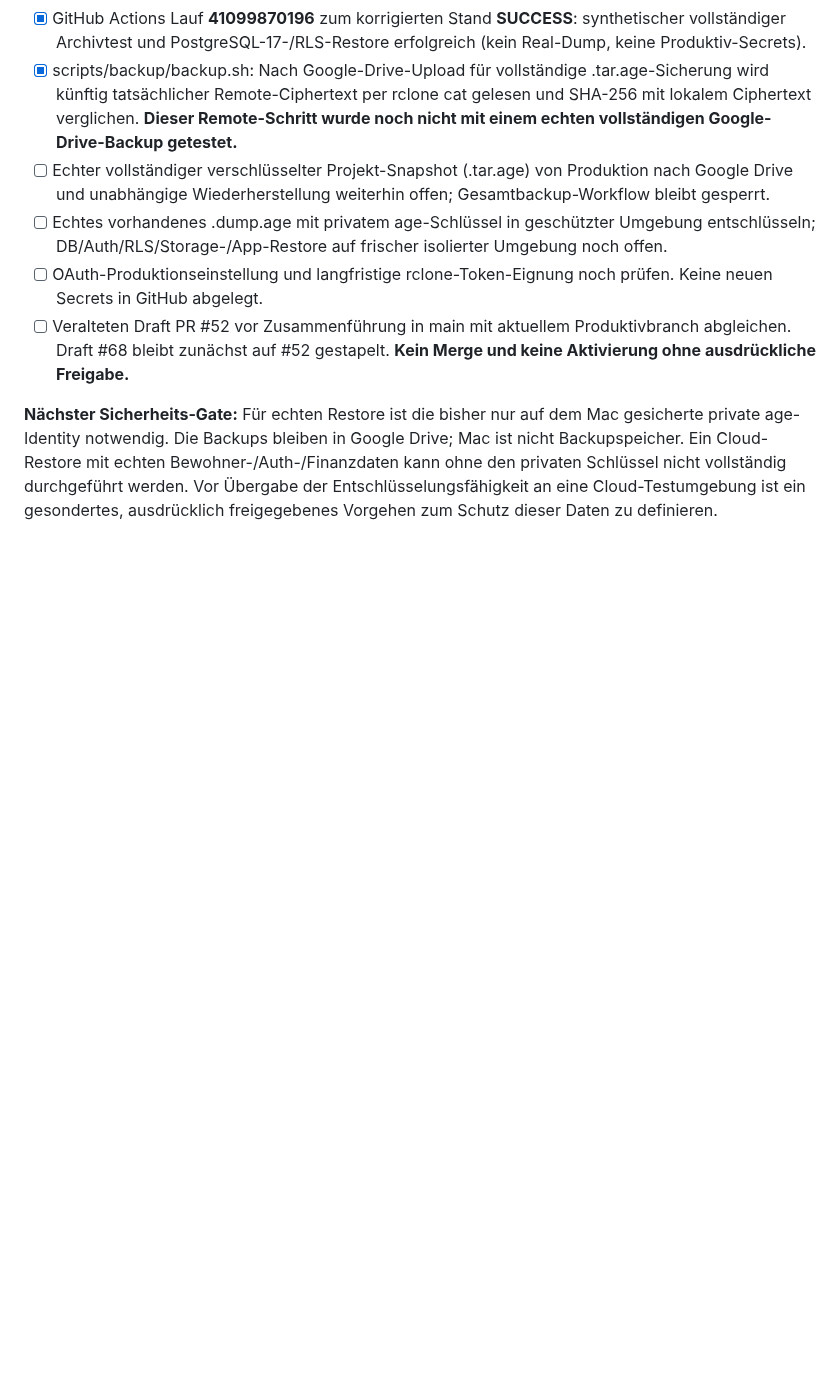
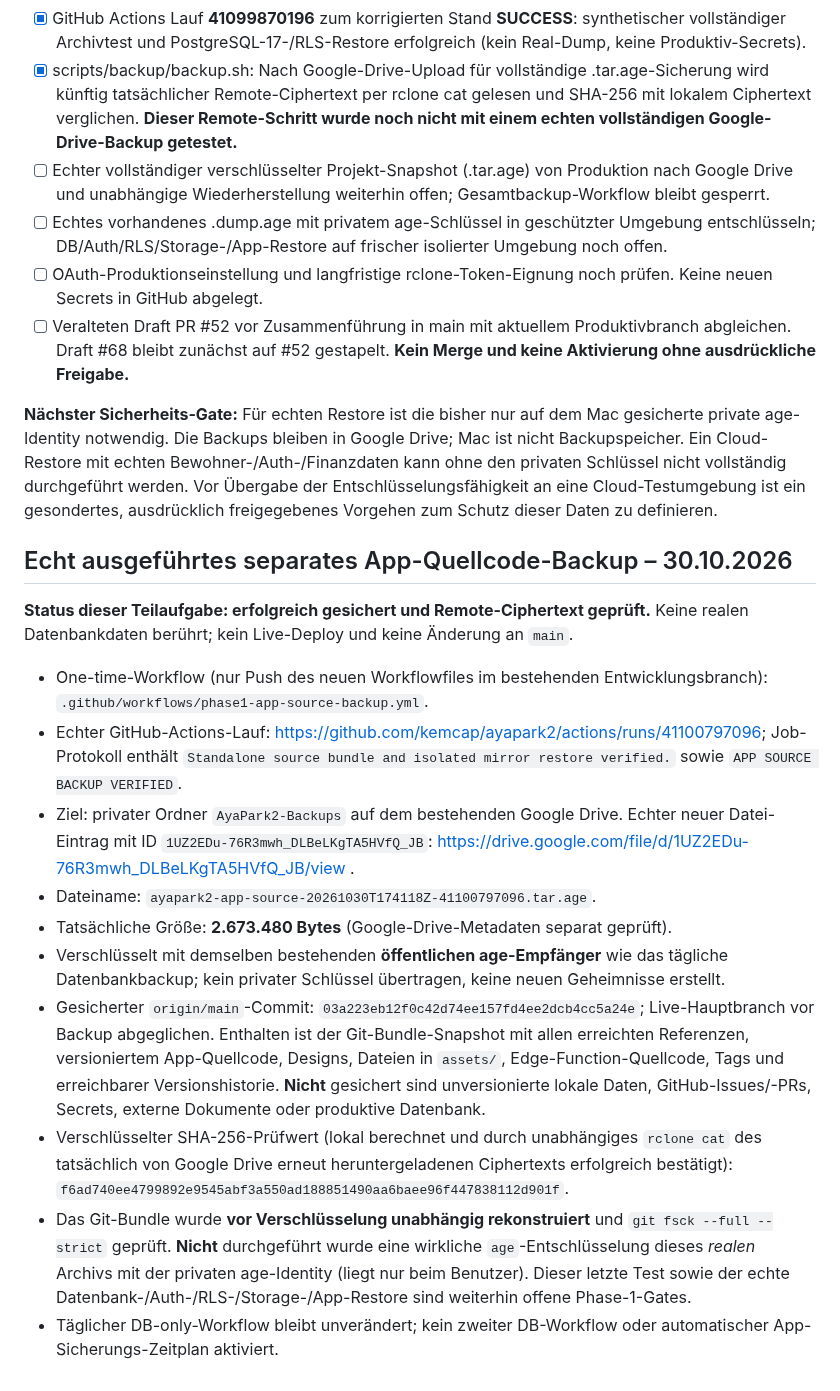
Before and after one commit to kemcap/ayapark2, a Markdown page: docs/PROJECT-ROADMAP.md, the part around the change. Drawn GitHub-style; blank space fills up the shorter version.

Commit message:
docs: record verified real encrypted app code archive in private Google Drive

```diff
--- a/docs/PROJECT-ROADMAP.md
+++ b/docs/PROJECT-ROADMAP.md
@@ -199,3 +199,19 @@ Aktueller ausführlicher Plan und Sicherheitsgrenzen: `docs/PHASE1-RESTORE-GATE-
 - [ ] Veralteten Draft PR #52 vor Zusammenführung in main mit aktuellem Produktivbranch abgleichen. Draft #68 bleibt zunächst auf #52 gestapelt. **Kein Merge und keine Aktivierung ohne ausdrückliche Freigabe.**
 
 **Nächster Sicherheits-Gate:** Für echten Restore ist die bisher nur auf dem Mac gesicherte private age-Identity notwendig. Die Backups bleiben in Google Drive; Mac ist nicht Backupspeicher. Ein Cloud-Restore mit echten Bewohner-/Auth-/Finanzdaten kann ohne den privaten Schlüssel nicht vollständig durchgeführt werden. Vor Übergabe der Entschlüsselungsfähigkeit an eine Cloud-Testumgebung ist ein gesondertes, ausdrücklich freigegebenes Vorgehen zum Schutz dieser Daten zu definieren.
+
+
+## Echt ausgeführtes separates App-Quellcode-Backup – 30.10.2026
+
+**Status dieser Teilaufgabe: erfolgreich gesichert und Remote-Ciphertext geprüft.** Keine realen Datenbankdaten berührt; kein Live-Deploy und keine Änderung an `main`.
+
+- One-time-Workflow (nur Push des neuen Workflowfiles im bestehenden Entwicklungsbranch): `.github/workflows/phase1-app-source-backup.yml`.
+- Echter GitHub-Actions-Lauf: https://github.com/kemcap/ayapark2/actions/runs/41100797096; Job-Protokoll enthält `Standalone source bundle and isolated mirror restore verified.` sowie `APP SOURCE BACKUP VERIFIED`.
+- Ziel: privater Ordner `AyaPark2-Backups` auf dem bestehenden Google Drive. Echter neuer Datei-Eintrag mit ID `1UZ2EDu-76R3mwh_DLBeLKgTA5HVfQ_JB`: https://drive.google.com/file/d/1UZ2EDu-76R3mwh_DLBeLKgTA5HVfQ_JB/view .
+- Dateiname: `ayapark2-app-source-20261030T174118Z-41100797096.tar.age`.
+- Tatsächliche Größe: **2.673.480 Bytes** (Google-Drive-Metadaten separat geprüft).
+- Verschlüsselt mit demselben bestehenden **öffentlichen age-Empfänger** wie das tägliche Datenbankbackup; kein privater Schlüssel übertragen, keine neuen Geheimnisse erstellt.
+- Gesicherter `origin/main`-Commit: `03a223eb12f0c42d74ee157fd4ee2dcb4cc5a24e`; Live-Hauptbranch vor Backup abgeglichen. Enthalten ist der Git-Bundle-Snapshot mit allen erreichten Referenzen, versioniertem App-Quellcode, Designs, Dateien in `assets/`, Edge-Function-Quellcode, Tags und erreichbarer Versionshistorie. **Nicht** gesichert sind unversionierte lokale Daten, GitHub-Issues/-PRs, Secrets, externe Dokumente oder produktive Datenbank.
+- Verschlüsselter SHA-256-Prüfwert (lokal berechnet und durch unabhängiges `rclone cat` des tatsächlich von Google Drive erneut heruntergeladenen Ciphertexts erfolgreich bestätigt): `f6ad740ee4799892e9545abf3a550ad188851490aa6baee96f447838112d901f`.
+- Das Git-Bundle wurde **vor Verschlüsselung unabhängig rekonstruiert** und `git fsck --full --strict` geprüft. **Nicht** durchgeführt wurde eine wirkliche `age`-Entschlüsselung dieses *realen* Archivs mit der privaten age-Identity (liegt nur beim Benutzer). Dieser letzte Test sowie der echte Datenbank-/Auth-/RLS-/Storage-/App-Restore sind weiterhin offene Phase-1-Gates.
+- Täglicher DB-only-Workflow bleibt unverändert; kein zweiter DB-Workflow oder automatischer App-Sicherungs-Zeitplan aktiviert.
```
